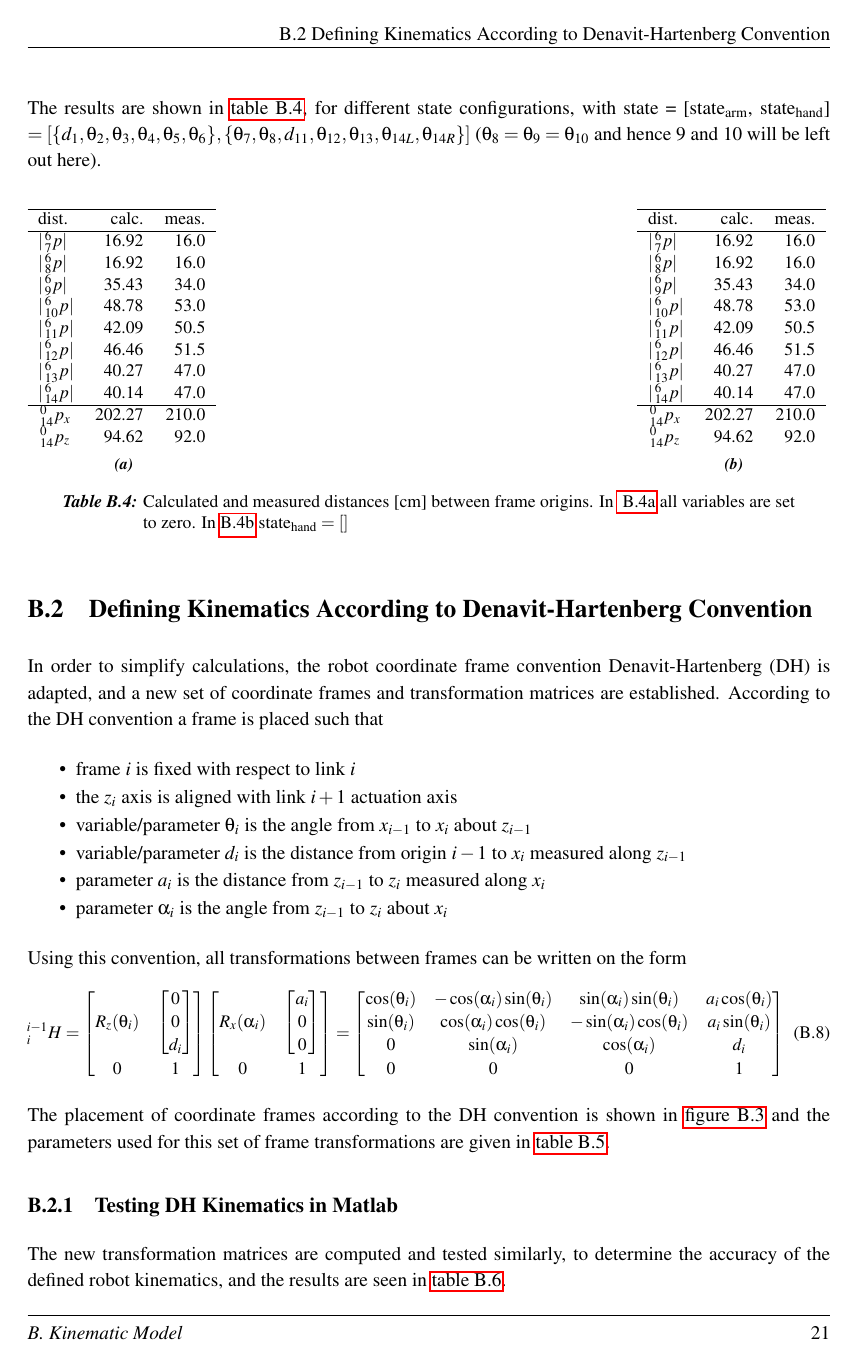
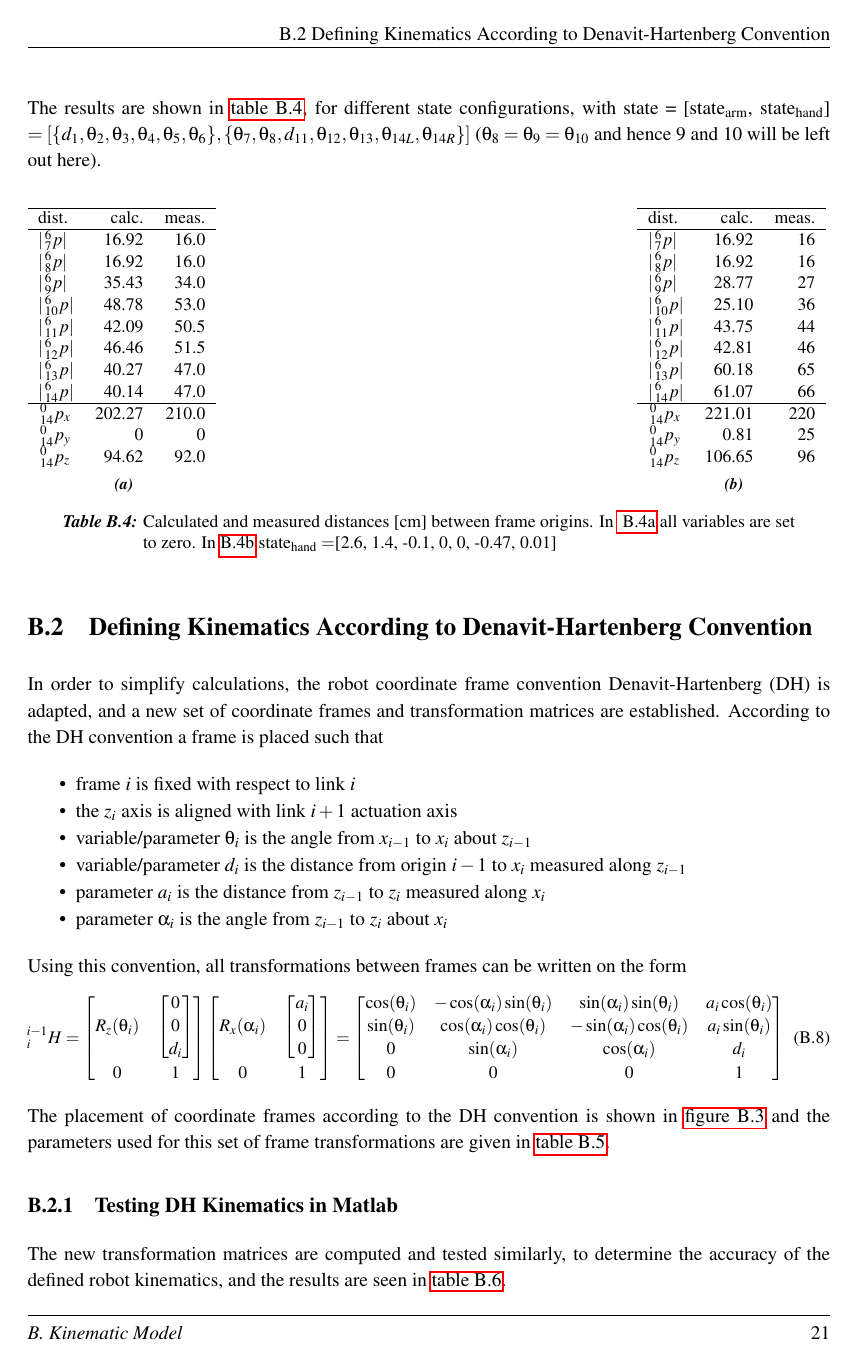
Before and after one commit to ChristianLykkegaard/da-Vinci, a LaTeX thesis (report/DaVinci_main.tex, which reads report/kinematic_models.tex): page 31 of 36. Compiled offline with pdfLaTeX.

Commit message:
Added measurement+calc distances for 'state5'

```diff
--- a/report/kinematic_models.tex
+++ b/report/kinematic_models.tex
@@ -257,6 +257,7 @@ $|\,^6_{12} p|$ & 46.46 & 51.5\\
 $|\,^6_{13} p|$ & 40.27 & 47.0\\
 $|\,^6_{14} p|$ & 40.14 & 47.0\\\hline
 $\,^0_{14} p_x$ & 202.27 & 210.0\\
+$\,^0_{14} p_y$ & 0 & 0\\
 $\,^0_{14} p_z$ & 94.62 & 92.0
 \end{tabular}
 \label{tab:state0}%
@@ -264,22 +265,25 @@ $\,^0_{14} p_z$ & 94.62 & 92.0
 \subbottom[]{%
 \begin{tabular}{l r r}\hline
 dist. & calc. & meas.\\\hline
-$|\,^6_7 p|$ & 16.92 & 16.0\\
-$|\,^6_8 p|$ & 16.92 & 16.0\\
-$|\,^6_9 p|$ & 35.43 & 34.0\\
-$|\,^6_{10} p|$ & 48.78 & 53.0\\
-$|\,^6_{11} p|$ & 42.09 & 50.5\\
-$|\,^6_{12} p|$ & 46.46 & 51.5\\
-$|\,^6_{13} p|$ & 40.27 & 47.0\\
-$|\,^6_{14} p|$ & 40.14 & 47.0\\\hline
-$\,^0_{14} p_x$ & 202.27 & 210.0\\
-$\,^0_{14} p_z$ & 94.62 & 92.0
+$|\,^6_7 p|$ & 16.92 & 16\\
+$|\,^6_8 p|$ & 16.92 & 16\\
+$|\,^6_9 p|$ & 28.77 & 27\\
+$|\,^6_{10} p|$ & 25.10 & 36\\
+$|\,^6_{11} p|$ & 43.75 & 44\\
+$|\,^6_{12} p|$ & 42.81 & 46\\
+$|\,^6_{13} p|$ & 60.18 & 65\\
+$|\,^6_{14} p|$ & 61.07 & 66\\\hline
+$\,^0_{14} p_x$ & 221.01 & 220\\
+$\,^0_{14} p_y$ & 0.81 & 25\\
+$\,^0_{14} p_z$ & 106.65 & 96
 \end{tabular}
 \label{tab:state5}%
 }\hfill
-\caption{Calculated and measured distances [cm] between frame origins. In \autoref{tab:state0} all variables are set to zero. In \ref{tab:state5} state$_\text{hand}=[]$ }
+\caption{Calculated and measured distances [cm] between frame origins. In \autoref{tab:state0} all variables are set to zero. In \ref{tab:state5} state$_\text{hand}=$[2.6, 1.4, -0.1, 0, 0, -0.47, 0.01] }
 \label{tab:xacro_distances}
 \end{table}
+
+%% STATE
 
 
 \section{Defining Kinematics According to Denavit-Hartenberg Convention}
@@ -402,0 +420,2 @@ $\,^0_{14} p_z$ & 93.35 & 92
+$\,^0_{14} p_y$ & 1.88 & 25\\
+$\,^0_{14} p_z$ & 107.03 & 96
@@ -402,0 +438,2 @@ $\,^0_{14} p_z$ & 93.35 & 92
+		$\,^0_{14} p_y$ & 1.88 & 25\\
+		$\,^0_{14} p_z$ & 107.03 & 96
```
Also changed, not shown: report/kinematic_models.tex (38 more changed lines).
